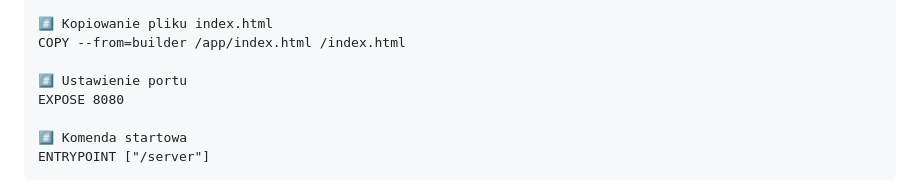
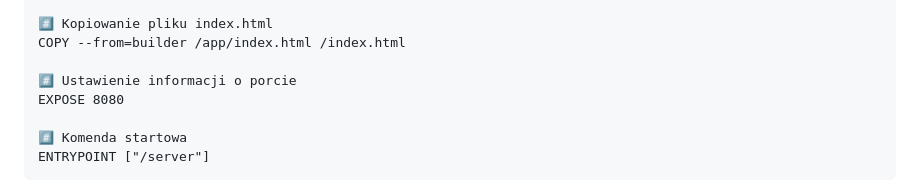
Before and after one commit to 97703/DockerZad1, a Markdown page: zadanie1.md, the part around the change. Drawn GitHub-style.

Commit message:
Część obowiązkowa
Poprawka dla punktu 2.1

```diff
--- a/zadanie1.md
+++ b/zadanie1.md
@@ -47,7 +47,7 @@ COPY --from=builder /app/server /server
 #️⃣ Kopiowanie pliku index.html
 COPY --from=builder /app/index.html /index.html
 
-#️⃣ Ustawienie portu
+#️⃣ Ustawienie informacji o porcie
 EXPOSE 8080
 
 #️⃣ Komenda startowa
```
